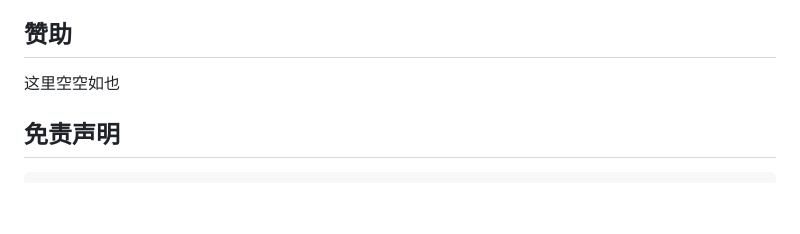
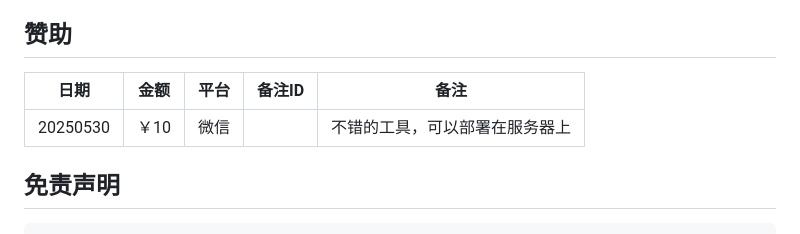
Before and after one commit to Marven11/EtherGhost, a Markdown page: README.md, the part around the change. Rendered like a GitHub page; blank space fills up the shorter version.

```diff
--- a/README.md
+++ b/README.md
@@ -204,7 +204,9 @@ python -m ether_ghost
 
 ## 赞助
 
-这里空空如也
+|  日期  |金额|平台|备注ID|备注|
+|--------|----|----|------|----|
+|20250530|￥10|微信|     | 不错的工具，可以部署在服务器上 |
 
 ## 免责声明
 
```
